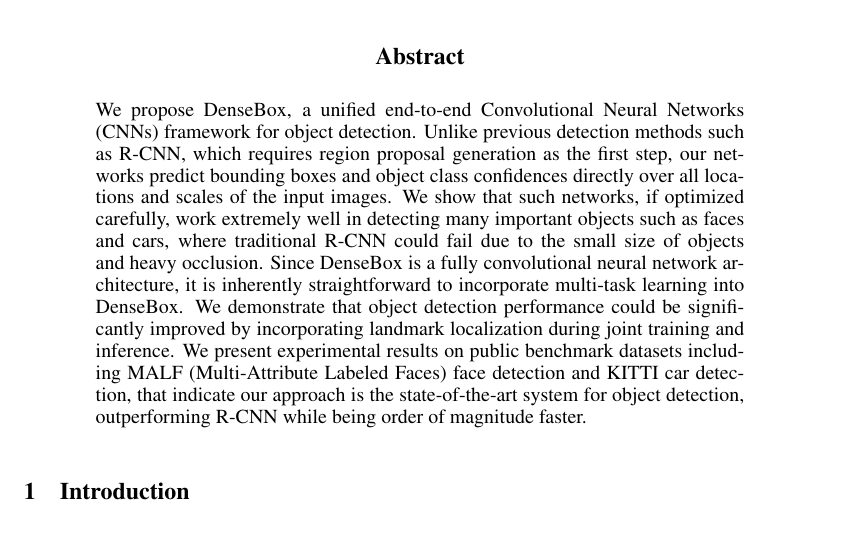
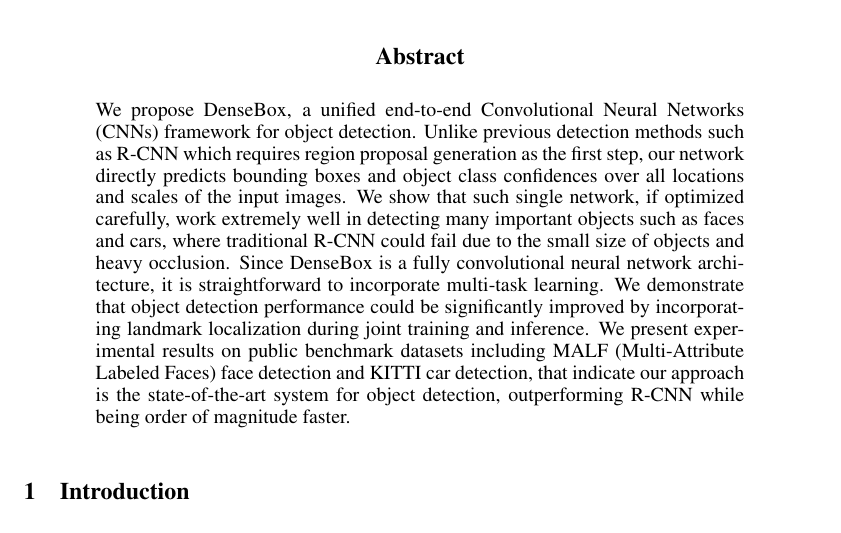
Before and after one commit to alanhuang1990/DenseBoxPaper, a LaTeX paper (DenseBoxV1_alan.tex, which reads section/abstract.tex): part of page 1 of 12, cut so that both start at the same text. Compiled offline with pdfLaTeX.

Commit message:
modify abstract

```diff
--- a/section/abstract.tex
+++ b/section/abstract.tex
@@ -1,3 +1,3 @@
 \begin{abstract}
-We propose DenseBox, a unified end-to-end Convolutional Neural Networks (CNNs) framework for object detection. Unlike previous detection methods such as R-CNN, which requires region proposal generation as the first step, our networks predict bounding boxes and object class confidences directly over all locations and scales of the input images. We show that such networks, if optimized carefully, work extremely well in detecting many important objects such as faces and cars, where traditional R-CNN could fail due to the small size of objects and heavy occlusion. Since DenseBox is a fully convolutional neural network architecture, it is inherently straightforward to incorporate multi-task learning into DenseBox. We demonstrate that object detection performance could be significantly improved by incorporating landmark localization during joint training and inference. We present experimental results on public benchmark datasets including MALF (Multi-Attribute Labeled Faces) face detection and KITTI car detection, that indicate our approach is the state-of-the-art system for object detection, outperforming R-CNN while being order of magnitude faster.
+We propose DenseBox, a unified end-to-end Convolutional Neural Networks (CNNs) framework for object detection. Unlike previous detection methods such as R-CNN which requires region proposal generation as the first step, our network directly predicts bounding boxes and object class confidences over all locations and scales of the input images. We show that such single network, if optimized carefully, work extremely well in detecting many important objects such as faces and cars, where traditional R-CNN could fail due to the small size of objects and heavy occlusion. Since DenseBox is a fully convolutional neural network architecture, it is straightforward to incorporate multi-task learning. We demonstrate that object detection performance could be significantly improved by incorporating landmark localization during joint training and inference. We present experimental results on public benchmark datasets including MALF (Multi-Attribute Labeled Faces) face detection and KITTI car detection, that indicate our approach is the state-of-the-art system for object detection, outperforming R-CNN while being order of magnitude faster.
 \end{abstract}
```
